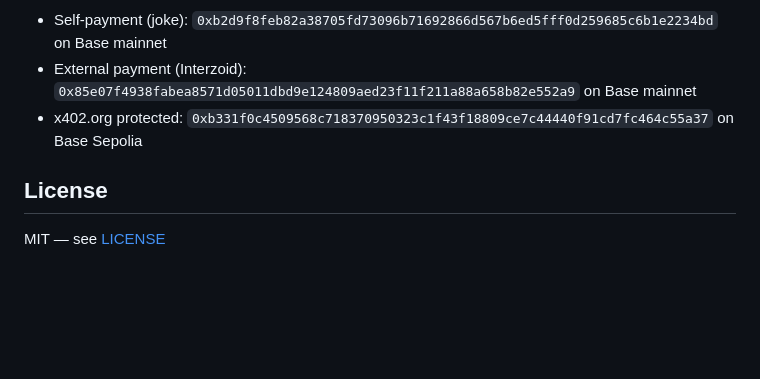
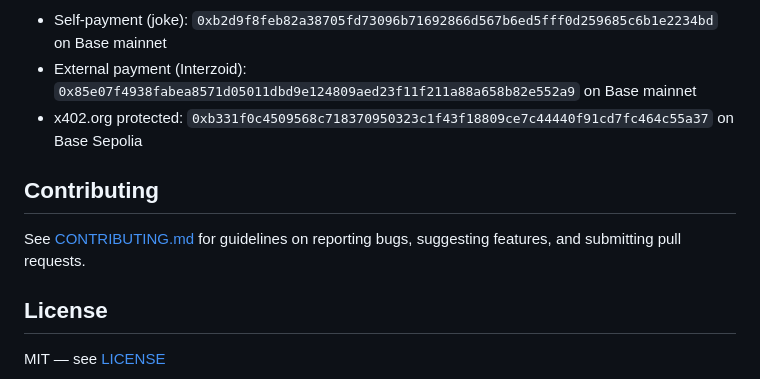
Before and after one commit to yummok/x402-agent, a Markdown page: README.md, the part around the change. Drawn GitHub-style; blank space fills up the shorter version.

Commit message:
Add Contributing section to README linking to CONTRIBUTING.md

```diff
--- a/README.md
+++ b/README.md
@@ -196,6 +196,9 @@ deno run --allow-net --allow-env x402PayAndFetch.ts
 - External payment (Interzoid): `0x85e07f4938fabea8571d05011dbd9e124809aed23f11f211a88a658b82e552a9` on Base mainnet
 - x402.org protected: `0xb331f0c4509568c718370950323c1f43f18809ce7c44440f91cd7fc464c55a37` on Base Sepolia
 
+## Contributing
+See [CONTRIBUTING.md](CONTRIBUTING.md) for guidelines on reporting bugs, suggesting features, and submitting pull requests.
+
 ## License
 
 MIT — see [LICENSE](LICENSE)
```
